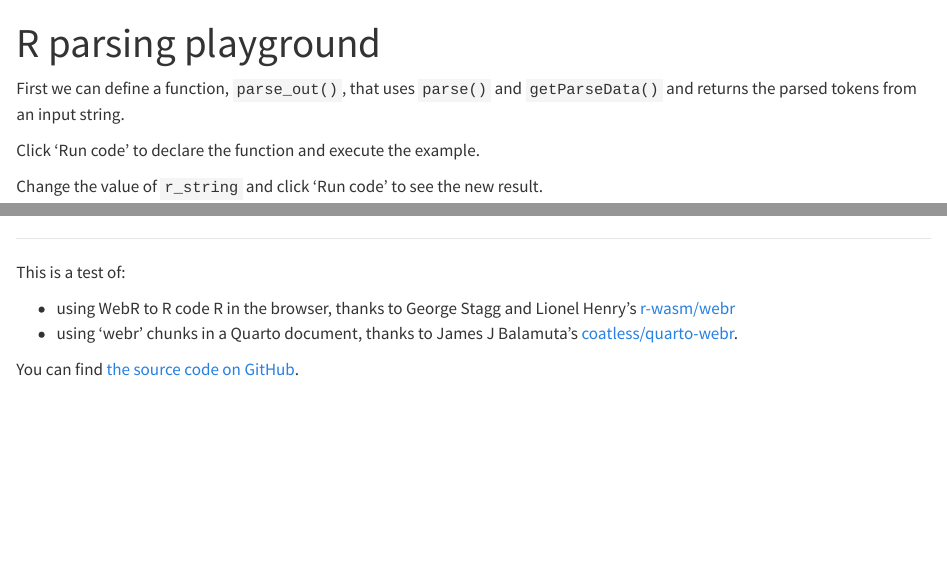
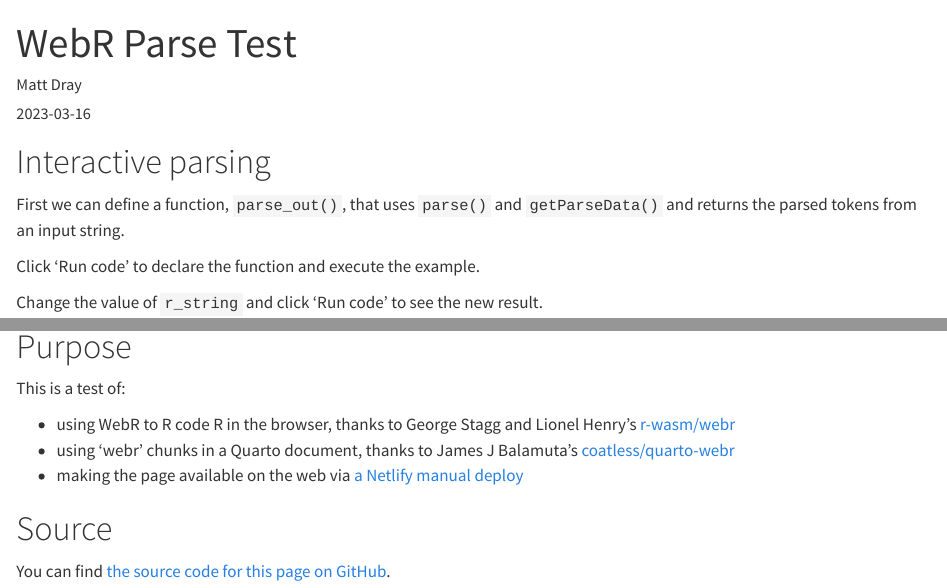
Before and after one commit to matt-dray/webr-parse-test, a Quarto document (index.qmd): the page in a window 1100 px wide, from its top, and a second part further down, joined at a grey line. Rendered offline with R 4.5, knitr and Pandoc in place of Quarto, with nearby package versions.

Commit message:
Tidy up readme and qmd

````diff
--- a/index.qmd
+++ b/index.qmd
@@ -1,10 +1,14 @@
 ---
-title: "R parsing playground"
+title: "WebR Parse Test"
+author: "Matt Dray"
+date: "2023-03-16"
 format: html
 engine: knitr
 filters:
   - webr
 ---
+
+# Interactive parsing
 
 First we can define a function, `parse_out()`, that uses `parse()` and `getParseData()` and returns the parsed tokens from an input string.
 
@@ -23,11 +27,14 @@ r_string <- "x <- subset(mtcars, cyl == 4)"
 parse_string(r_string)
 ```
 
----
+# Purpose
 
 This is a test of:
 
 * using WebR to R code R in the browser, thanks to George Stagg and Lionel Henry's [r-wasm/webr](https://github.com/r-wasm/webr/)
-* using 'webr' chunks in a Quarto document, thanks to James J Balamuta's [coatless/quarto-webr](https://github.com/coatless/quarto-webr).
+* using 'webr' chunks in a Quarto document, thanks to James J Balamuta's [coatless/quarto-webr](https://github.com/coatless/quarto-webr)
+* making the page available on the web via [a Netlify manual deploy](https://docs.netlify.com/site-deploys/create-deploys/)
 
-You can find [the source code on GitHub](https://github.com/matt-dray/webr-parse-test).
+# Source
+
+You can find [the source code for this page on GitHub](https://github.com/matt-dray/webr-parse-test).
````
Also changed, not shown: README.md, index.html.
